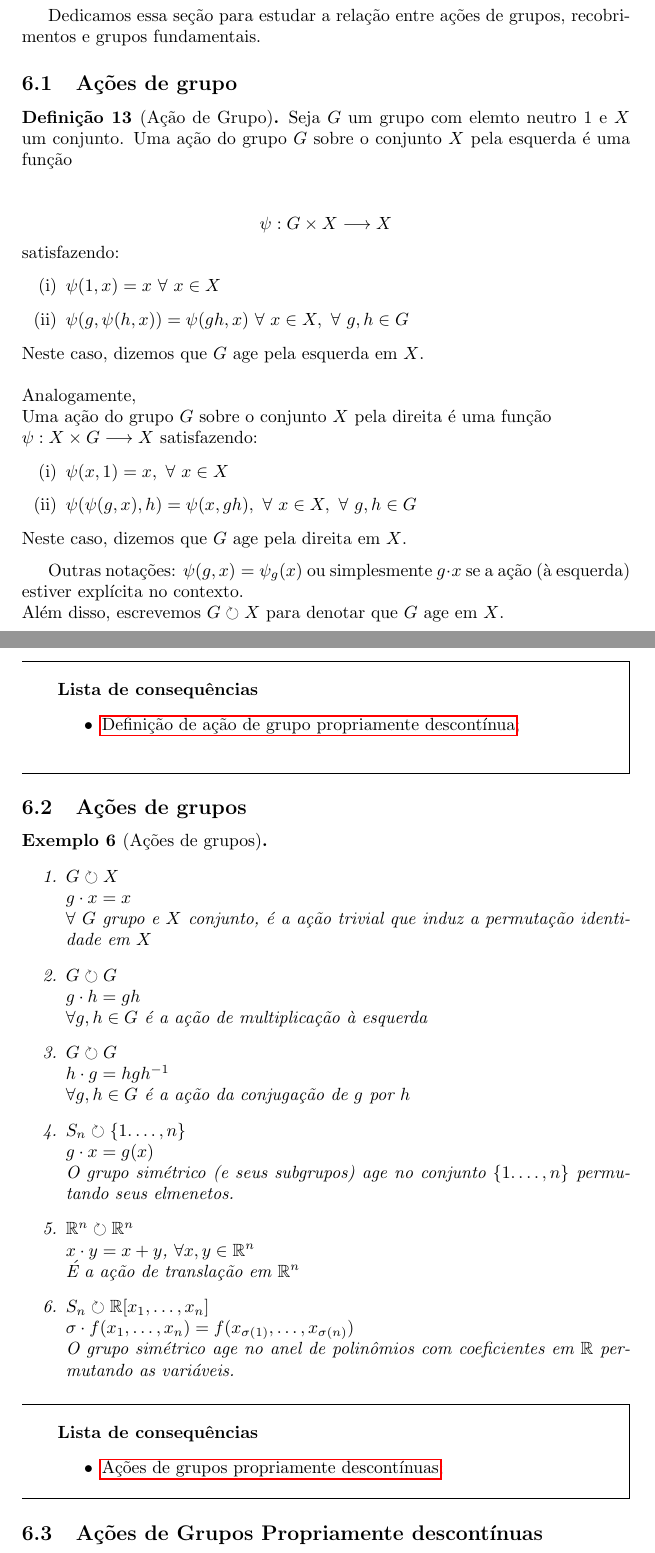
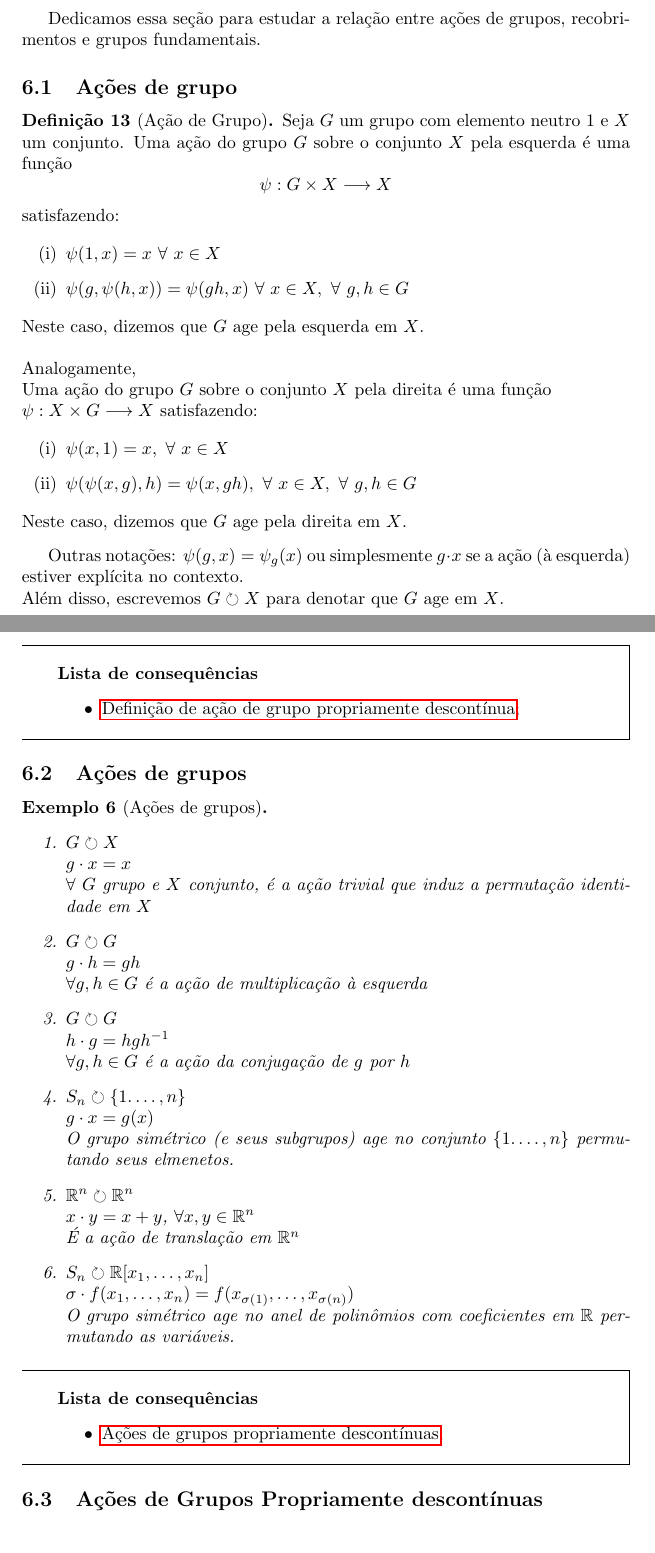
Before and after one commit to Top-Alg-Wiki/Top.Alg.Wiki, a LaTeX document (Alg.Top-Wiki.tex, which reads conteudo/ações-de-grupos-def.tex): two parts of pages 26 and 27 of 40, joined at a grey line, cut so that both start at the same text. Compiled offline with pdfLaTeX.

Commit message:
Update ações-de-grupos-def.tex

```diff
--- a/conteudo/ações-de-grupos-def.tex
+++ b/conteudo/ações-de-grupos-def.tex
@@ -9,7 +9,7 @@
 %\end{titlemize}
 
 \begin{defi}[Ação de Grupo]
-	Seja $G$ um grupo com elemto neutro 1 e $X$ um conjunto. Uma ação do grupo $G$ sobre o conjunto $X$ pela esquerda é uma função\\\\
+	Seja $G$ um grupo com elemento neutro 1 e $X$ um conjunto. Uma ação do grupo $G$ sobre o conjunto $X$ pela esquerda é uma função
  \[\psi: G\times X \longrightarrow X\] satisfazendo:
 
  \begin{itemize}
@@ -18,14 +18,13 @@
  \end{itemize}
  Neste caso, dizemos que $G$ age pela esquerda em $X$.\\
 
-
 \noindent Analogamente,\\
  Uma ação do grupo $G$ sobre o conjunto $X$ pela direita é uma função\\
  $\psi: X\times G \longrightarrow X$ satisfazendo:
 
  \begin{itemize}
      \item[(i)] $\psi(x,1) = x ,\  \forall\  x \in X$
-     \item[(ii)] $\psi(\psi(g,x), h) = \psi(x,gh), \ \forall\ x \in X,\ \forall\ g,h \in G$
+     \item[(ii)] $\psi(\psi(x,g), h) = \psi(x,gh), \ \forall\ x \in X,\ \forall\ g,h \in G$
  \end{itemize}
  Neste caso, dizemos que $G$ age pela direita em $X$.
 
@@ -36,7 +35,7 @@ Além disso, escrevemos $G\circlearrowright X$ para denotar que $G$ age em $X$.
 
 
 \begin{titlemize}{Lista de consequências}
-	\item \hyperref[ações-de-grupo-propriamente-descontínuas-def]{Definição de ação de grupo propriamente descontínua};\\ %'consequencia1' é o label onde o conceito Consequência 1 aparece
+	\item \hyperref[ações-de-grupo-propriamente-descontínuas-def]{Definição de ação de grupo propriamente descontínua}; %'consequencia1' é o label onde o conceito Consequência 1 aparece
 \end{titlemize}
 
 %[Bianca]: é mais fácil criar a lista de dependências do que a de consequências.
```
